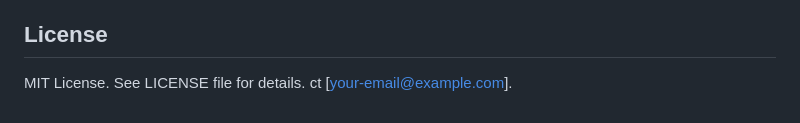
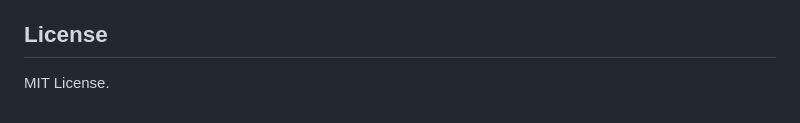
Before and after one commit to MYasvanth/mlops_energy_demand_forecasting, a Markdown page: README.md, the part around the change. Rendered like a GitHub page.

```diff
--- a/README.md
+++ b/README.md
@@ -95,5 +95,4 @@ The project supports optional deployment to cloud platforms such as AWS, Azure,
 
 ## License
 
-MIT License. See LICENSE file for details.
-ct [your-email@example.com].
+MIT License.
```
